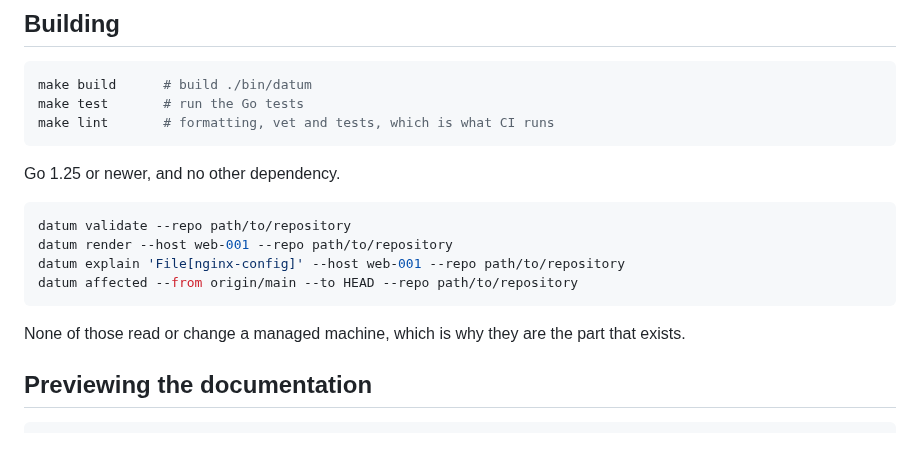
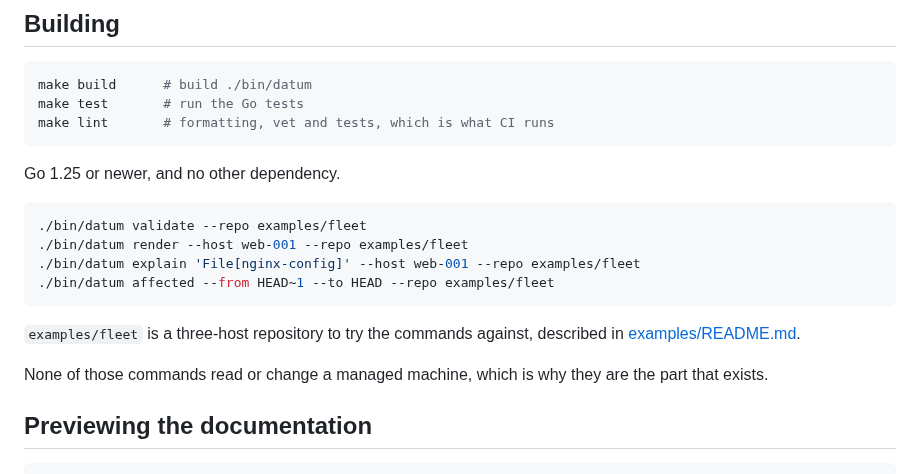
Before and after one commit to dsgnr/datum, a Markdown page: README.md, the part around the change. Drawn GitHub-style; blank space fills up the shorter version.

Commit message:
docs: point the README at the example fleet

````diff
--- a/README.md
+++ b/README.md
@@ -57,13 +57,17 @@ make lint       # formatting, vet and tests, which is what CI runs
 Go 1.25 or newer, and no other dependency.
 
 ```bash
-datum validate --repo path/to/repository
-datum render --host web-001 --repo path/to/repository
-datum explain 'File[nginx-config]' --host web-001 --repo path/to/repository
-datum affected --from origin/main --to HEAD --repo path/to/repository
+./bin/datum validate --repo examples/fleet
+./bin/datum render --host web-001 --repo examples/fleet
+./bin/datum explain 'File[nginx-config]' --host web-001 --repo examples/fleet
+./bin/datum affected --from HEAD~1 --to HEAD --repo examples/fleet
 ```
 
-None of those read or change a managed machine, which is why they are the part that exists.
+`examples/fleet` is a three-host repository to try the commands against, described in
+[examples/README.md](examples/README.md).
+
+None of those commands read or change a managed machine, which is why they are the part that
+exists.
 
 ## Previewing the documentation
 
````
